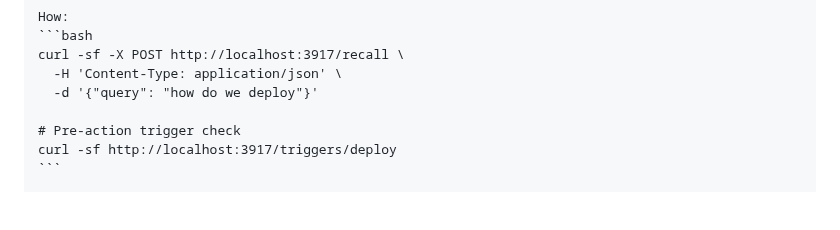
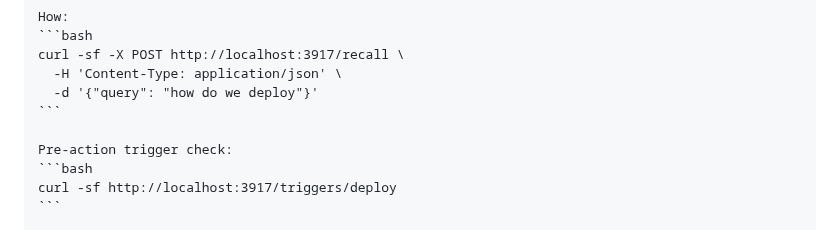
Before and after one commit to kael-bit/engram-rs, a Markdown page: docs/SETUP.md, the part around the change. Rendered like a GitHub page; blank space fills up the shorter version.

Commit message:
fix: separate trigger example from recall code block

````diff
--- a/docs/SETUP.md
+++ b/docs/SETUP.md
@@ -255,8 +255,10 @@ How:
 curl -sf -X POST http://localhost:3917/recall \
   -H 'Content-Type: application/json' \
   -d '{"query": "how do we deploy"}'
+```
 
-# Pre-action trigger check
+Pre-action trigger check:
+```bash
 curl -sf http://localhost:3917/triggers/deploy
 ```
 
````
